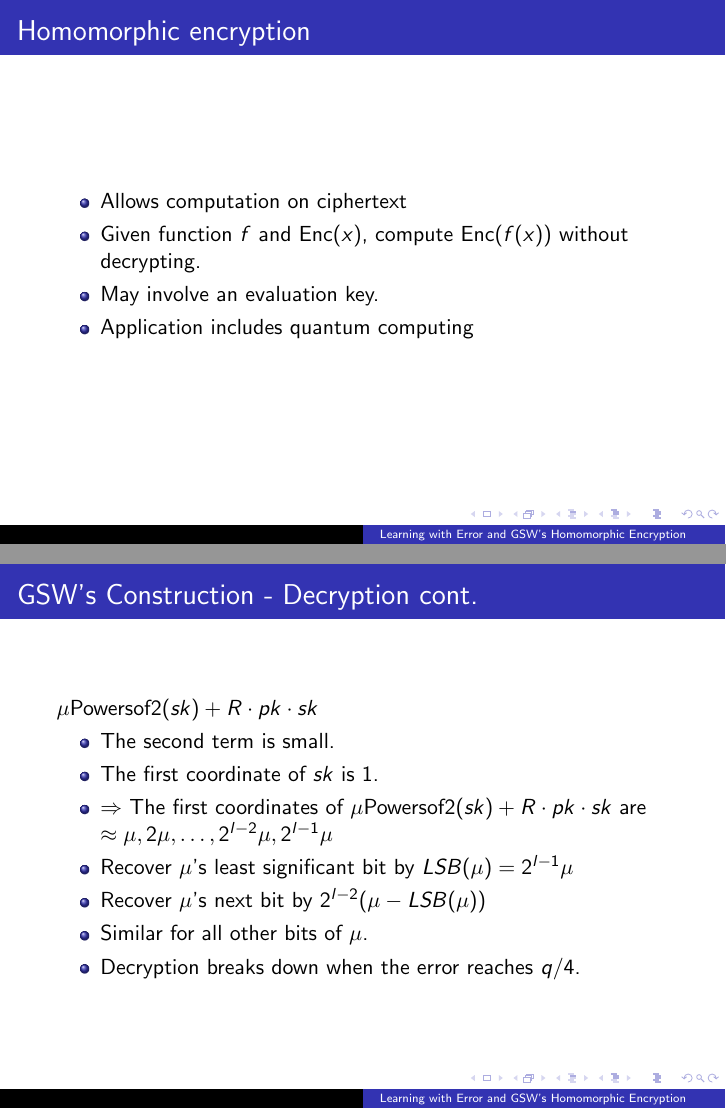
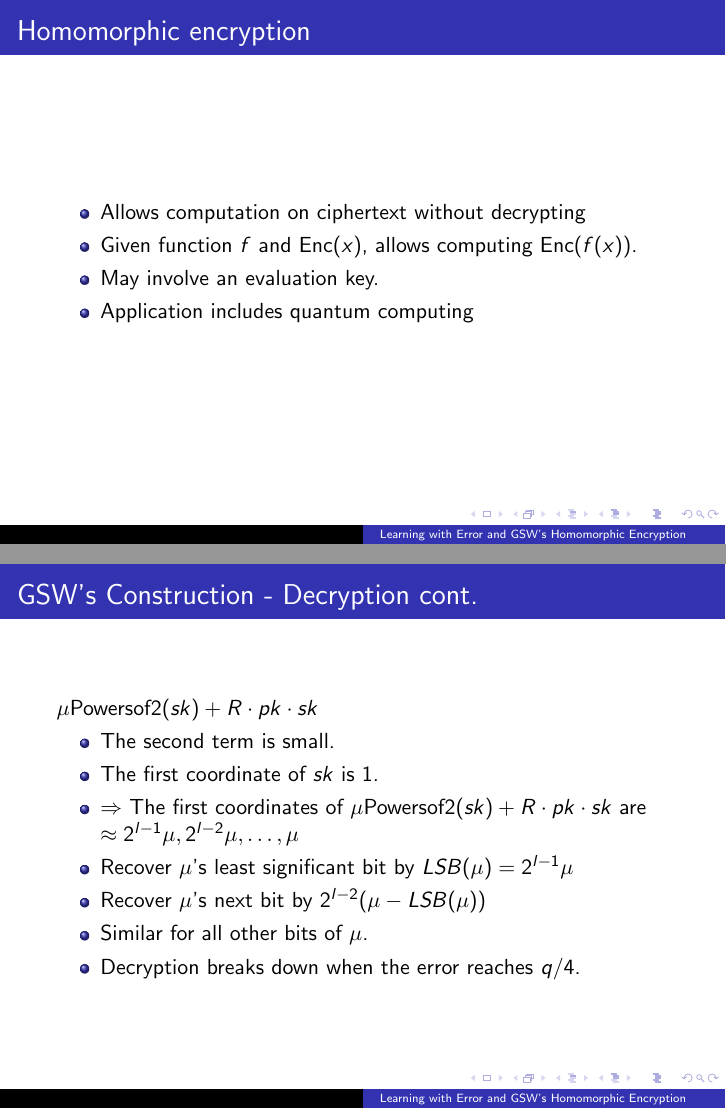
Before and after one commit to ethanlee515/LWE-Presentation, LaTeX slides (presentation.tex): pages 38 and 79 of 95, joined at a grey line. Compiled offline with pdfLaTeX.

Commit message:
Fix inconsistent endianness

```diff
--- a/presentation.tex
+++ b/presentation.tex
@@ -114,9 +114,9 @@
 \frame{
 	\frametitle{Homomorphic encryption}
 	\begin{itemize}[<+->]
-		\item Allows computation on ciphertext
-		\item Given function $f$ and $\textnormal{Enc}(x)$,
-			compute $\textnormal{Enc}(f(x))$ without decrypting.
+		\item Allows computation on ciphertext without decrypting
+		\item Given function $f$ and $\textnormal{Enc}(x)$, allows
+			computing $\textnormal{Enc}(f(x))$.
 		\item May involve an evaluation key.
 		\item Application includes quantum computing
 	\end{itemize}
@@ -254,7 +254,7 @@
 		\item The first coordinate of $sk$ is $1$.
 		\item $\Rightarrow$ The first coordinates of
 			$\mu\textnormal{Powersof2}(sk) + R\cdot pk\cdot sk$
-			are $\approx\mu, 2\mu, \ldots, 2^{l-2}\mu, 2^{l-1}\mu$
+			are $\approx2^{l-1}\mu, 2^{l-2}\mu, \ldots, \mu$
 		\item Recover $\mu$'s least significant bit by $LSB(\mu)=2^{l-1}\mu$
 		\item Recover $\mu$'s next bit by $2^{l-2}(\mu-LSB(\mu))$
 		\item Similar for all other bits of $\mu$.
```
Also changed, not shown: presentation.pdf, presentation.tex (4 more changed lines).
